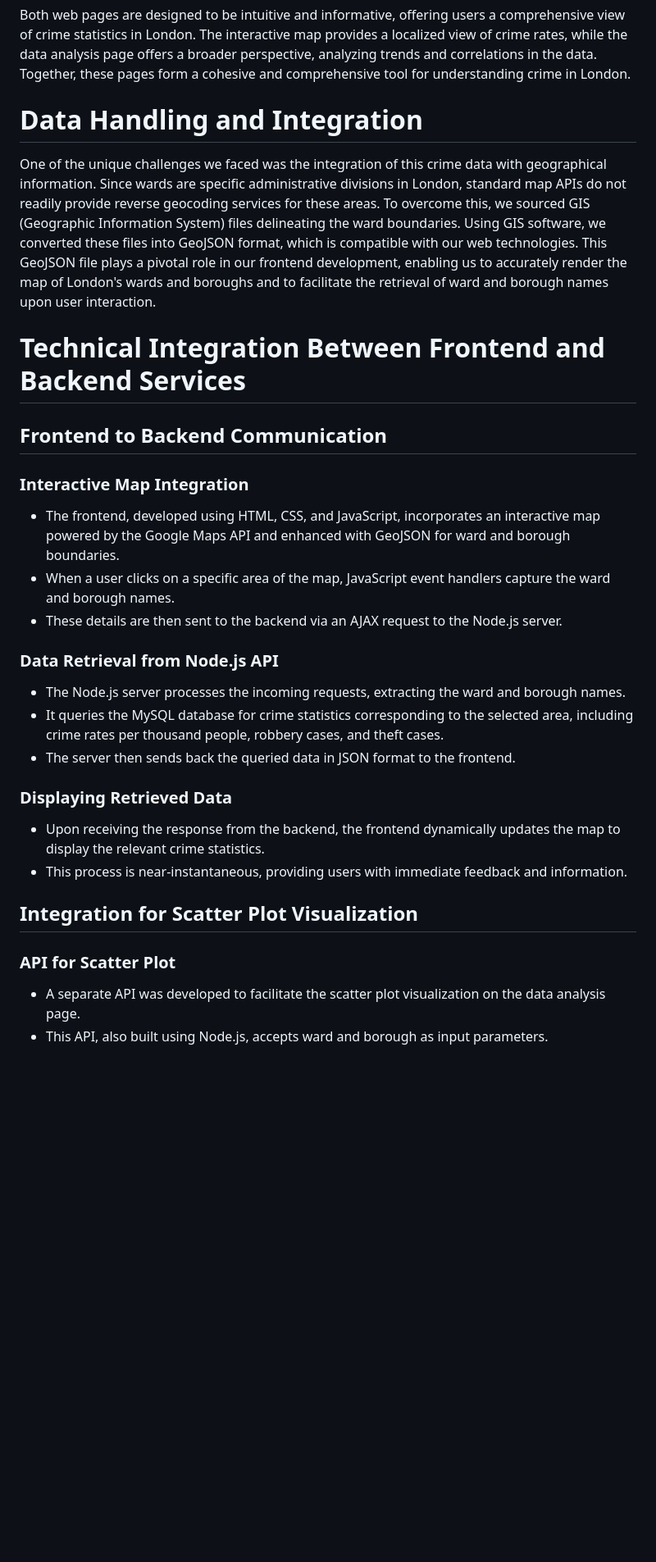
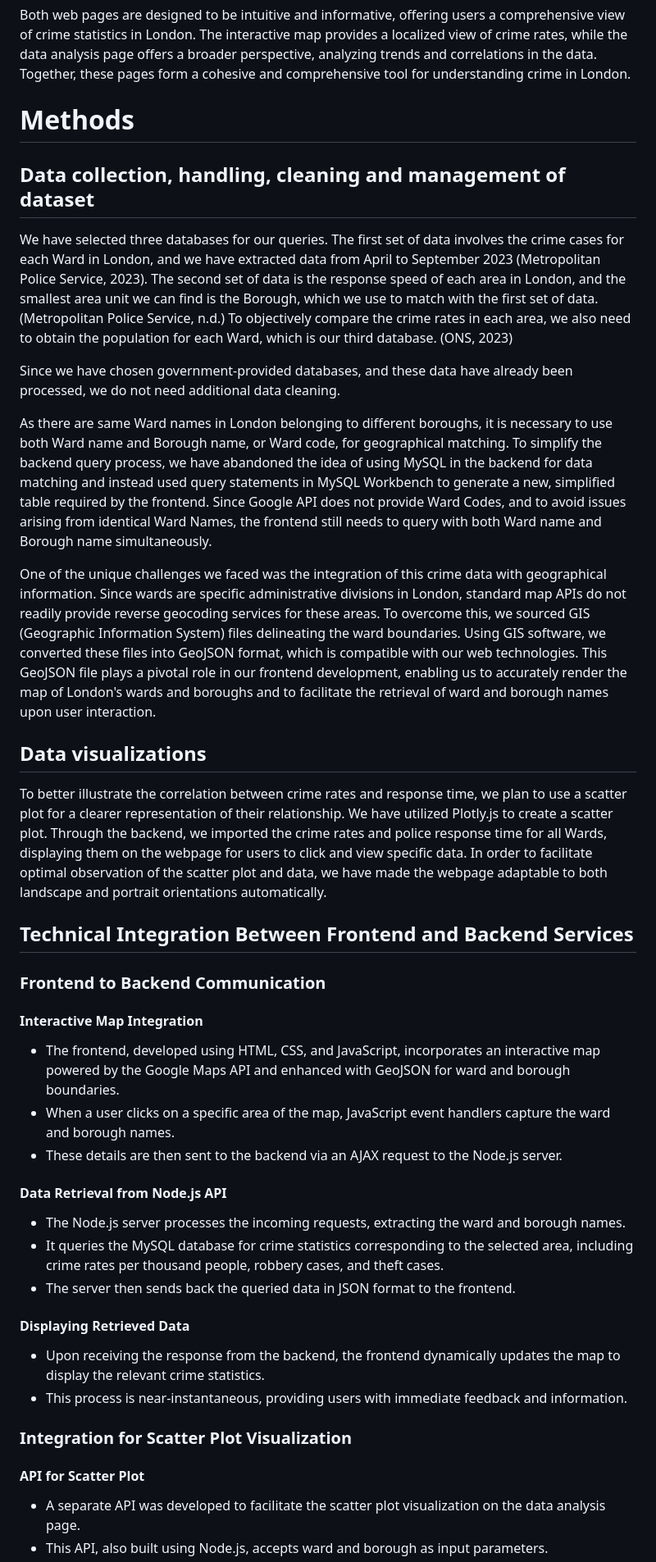
Before and after one commit to ChenRuan/WebArchitecture_Group1EdgeRunner, a Markdown page: README.md, the part around the change printed below. Shown: that part at 82% size. Drawn GitHub-style; blank space fills up the shorter version.

```diff
--- a/README.md
+++ b/README.md
@@ -23,35 +25,46 @@ The project encompasses two distinct yet interconnected web pages.
 
 Both web pages are designed to be intuitive and informative, offering users a comprehensive view of crime statistics in London. The interactive map provides a localized view of crime rates, while the data analysis page offers a broader perspective, analyzing trends and correlations in the data. Together, these pages form a cohesive and comprehensive tool for understanding crime in London.
 
-# Data Handling and Integration
+# Methods
+
+## Data collection, handling, cleaning and management of dataset
+
+We have selected three databases for our queries. The first set of data involves the crime cases for each Ward in London, and we have extracted data from April to September 2023 (Metropolitan Police Service, 2023). The second set of data is the response speed of each area in London, and the smallest area unit we can find is the Borough, which we use to match with the first set of data. (Metropolitan Police Service, n.d.) To objectively compare the crime rates in each area, we also need to obtain the population for each Ward, which is our third database. (ONS, 2023)
+
+Since we have chosen government-provided databases, and these data have already been processed, we do not need additional data cleaning.
+
+As there are same Ward names in London belonging to different boroughs, it is necessary to use both Ward name and Borough name, or Ward code, for geographical matching. To simplify the backend query process, we have abandoned the idea of using MySQL in the backend for data matching and instead used query statements in MySQL Workbench to generate a new, simplified table required by the frontend. Since Google API does not provide Ward Codes, and to avoid issues arising from identical Ward Names, the frontend still needs to query with both Ward name and Borough name simultaneously.
 
 One of the unique challenges we faced was the integration of this crime data with geographical information. Since wards are specific administrative divisions in London, standard map APIs do not readily provide reverse geocoding services for these areas. To overcome this, we sourced GIS (Geographic Information System) files delineating the ward boundaries. Using GIS software, we converted these files into GeoJSON format, which is compatible with our web technologies. This GeoJSON file plays a pivotal role in our frontend development, enabling us to accurately render the map of London's wards and boroughs and to facilitate the retrieval of ward and borough names upon user interaction.
 
+## Data visualizations
 
-# Technical Integration Between Frontend and Backend Services
+To better illustrate the correlation between crime rates and response time, we plan to use a scatter plot for a clearer representation of their relationship. We have utilized Plotly.js to create a scatter plot. Through the backend, we imported the crime rates and police response time for all Wards, displaying them on the webpage for users to click and view specific data. In order to facilitate optimal observation of the scatter plot and data, we have made the webpage adaptable to both landscape and portrait orientations automatically.
 
-## Frontend to Backend Communication
+## Technical Integration Between Frontend and Backend Services
 
-### Interactive Map Integration
+### Frontend to Backend Communication
+
+#### Interactive Map Integration
 
 - The frontend, developed using HTML, CSS, and JavaScript, incorporates an interactive map powered by the Google Maps API and enhanced with GeoJSON for ward and borough boundaries.
 - When a user clicks on a specific area of the map, JavaScript event handlers capture the ward and borough names.
 - These details are then sent to the backend via an AJAX request to the Node.js server.
 
-### Data Retrieval from Node.js API
+#### Data Retrieval from Node.js API
 
 - The Node.js server processes the incoming requests, extracting the ward and borough names.
 - It queries the MySQL database for crime statistics corresponding to the selected area, including crime rates per thousand people, robbery cases, and theft cases.
 - The server then sends back the queried data in JSON format to the frontend.
 
-### Displaying Retrieved Data
+#### Displaying Retrieved Data
 
 - Upon receiving the response from the backend, the frontend dynamically updates the map to display the relevant crime statistics.
 - This process is near-instantaneous, providing users with immediate feedback and information.
 
-## Integration for Scatter Plot Visualization
+### Integration for Scatter Plot Visualization
 
-### API for Scatter Plot
+#### API for Scatter Plot
 
 - A separate API was developed to facilitate the scatter plot visualization on the data analysis page.
 - This API, also built using Node.js, accepts ward and borough as input parameters.
```
Also changed, not shown: other parts of README.md (+31 -5 lines).
